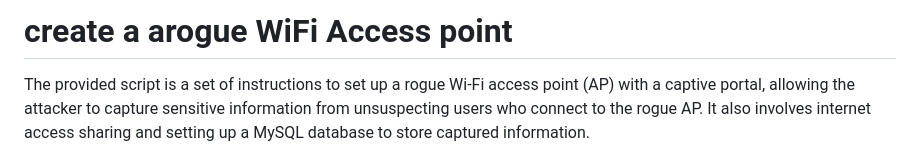
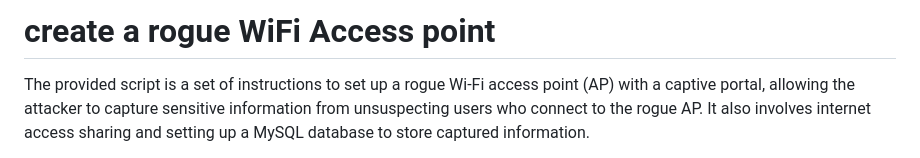
Before and after one commit to 63n713m4n/rogue-Wi-Fi-access-point-creator, a Markdown page: README.md, the part around the change. GitHub-like rendering.

```diff
--- a/README.md
+++ b/README.md
@@ -1,4 +1,4 @@
-# create a arogue WiFi Access point
+# create a rogue WiFi Access point
 The provided script is a set of instructions to set up a rogue Wi-Fi access point (AP) with a captive portal, allowing the attacker to capture sensitive information from unsuspecting users who connect to the rogue AP. It also involves internet access sharing and setting up a MySQL database to store captured information.
 
 Please note that such activities are unethical and illegal without explicit consent from the network owner. Engaging in unauthorized network access or any form of cyber-attacks is a violation of the law and can lead to severe consequences.
```
